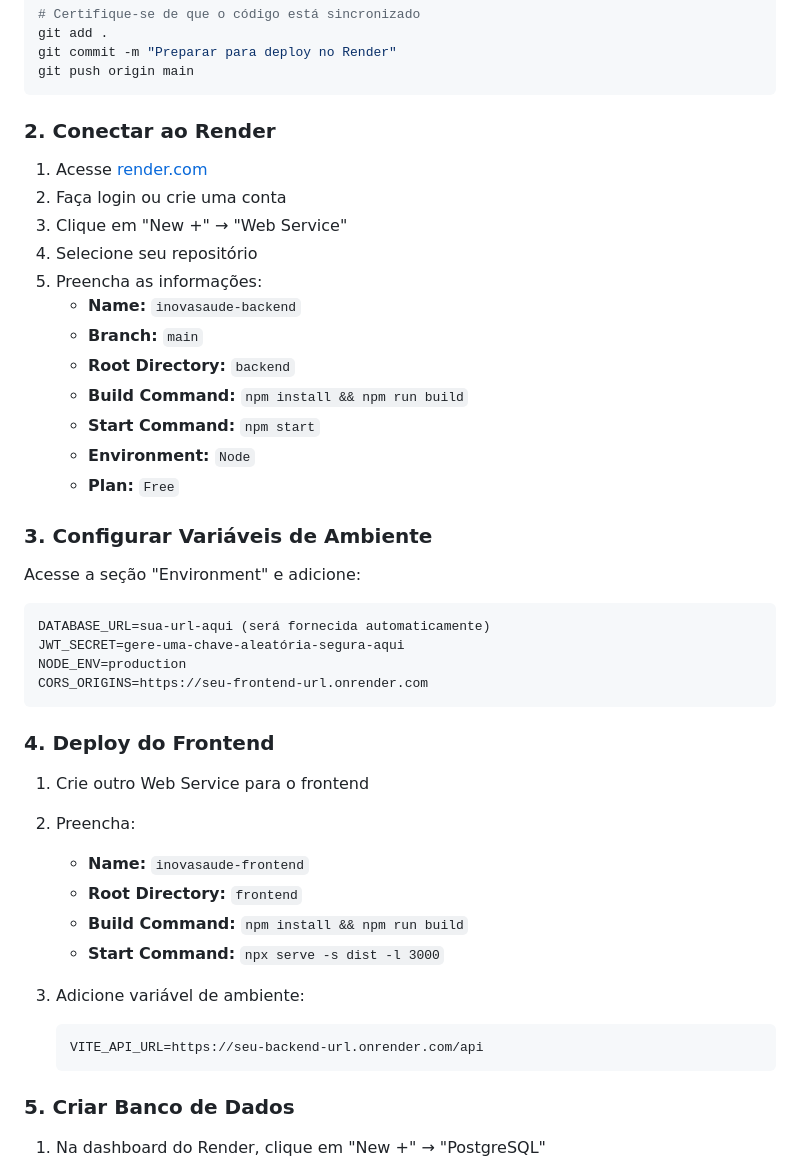
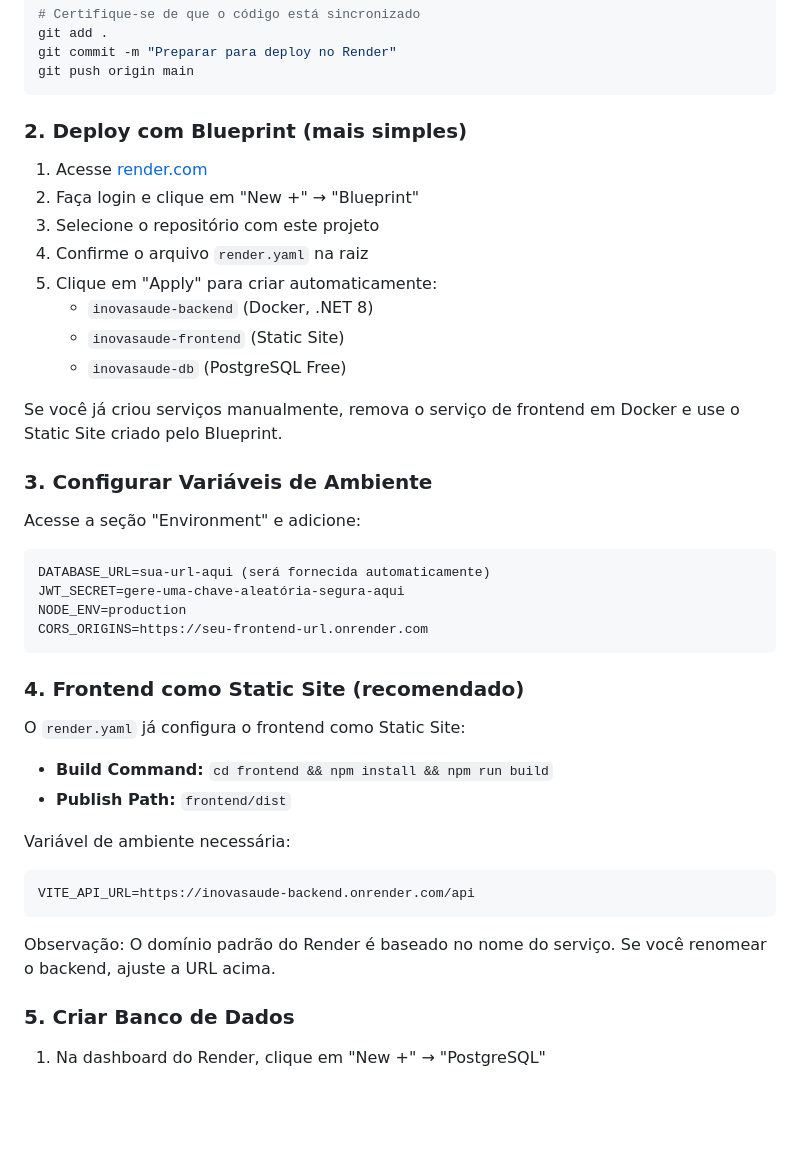
Before and after one commit to Benjamim0259/InovaSaude, a Markdown page: DEPLOY_RENDER.md, the part around the change. GitHub-like rendering; blank space fills up the shorter version.

Commit message:
docs(render): simplify deploy via Blueprint and Static Site
- Switch instructions to use `render.yaml` Blueprint
- Recommend Static Site for frontend (no Docker)
- Provide correct `VITE_API_URL` example

````diff
--- a/DEPLOY_RENDER.md
+++ b/DEPLOY_RENDER.md
@@ -25,20 +25,18 @@ git commit -m "Preparar para deploy no Render"
 git push origin main
 ```
 
-### 2. Conectar ao Render
+### 2. Deploy com Blueprint (mais simples)
 
 1. Acesse [render.com](https://render.com)
-2. Faça login ou crie uma conta
-3. Clique em "New +" → "Web Service"
-4. Selecione seu repositório
-5. Preencha as informações:
-   - **Name:** `inovasaude-backend`
-   - **Branch:** `main`
-   - **Root Directory:** `backend`
-   - **Build Command:** `npm install && npm run build`
-   - **Start Command:** `npm start`
-   - **Environment:** `Node`
-   - **Plan:** `Free`
+2. Faça login e clique em "New +" → "Blueprint"
+3. Selecione o repositório com este projeto
+4. Confirme o arquivo `render.yaml` na raiz
+5. Clique em "Apply" para criar automaticamente:
+   - `inovasaude-backend` (Docker, .NET 8)
+   - `inovasaude-frontend` (Static Site)
+   - `inovasaude-db` (PostgreSQL Free)
+
+Se você já criou serviços manualmente, remova o serviço de frontend em Docker e use o Static Site criado pelo Blueprint.
 
 ### 3. Configurar Variáveis de Ambiente
 
@@ -51,19 +49,17 @@ NODE_ENV=production
 CORS_ORIGINS=https://seu-frontend-url.onrender.com
 ```
 
-### 4. Deploy do Frontend
+### 4. Frontend como Static Site (recomendado)
 
-1. Crie outro Web Service para o frontend
-2. Preencha:
-   - **Name:** `inovasaude-frontend`
-   - **Root Directory:** `frontend`
-   - **Build Command:** `npm install && npm run build`
-   - **Start Command:** `npx serve -s dist -l 3000`
+O `render.yaml` já configura o frontend como Static Site:
+- **Build Command:** `cd frontend && npm install && npm run build`
+- **Publish Path:** `frontend/dist`
 
-3. Adicione variável de ambiente:
-   ```
-   VITE_API_URL=https://seu-backend-url.onrender.com/api
-   ```
+Variável de ambiente necessária:
+```
+VITE_API_URL=https://inovasaude-backend.onrender.com/api
+```
+Observação: O domínio padrão do Render é baseado no nome do serviço. Se você renomear o backend, ajuste a URL acima.
 
 ### 5. Criar Banco de Dados
 
````
